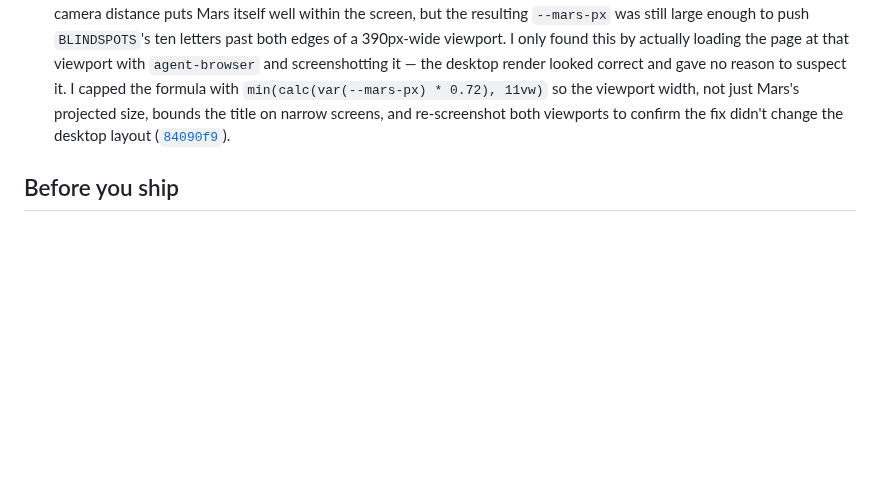
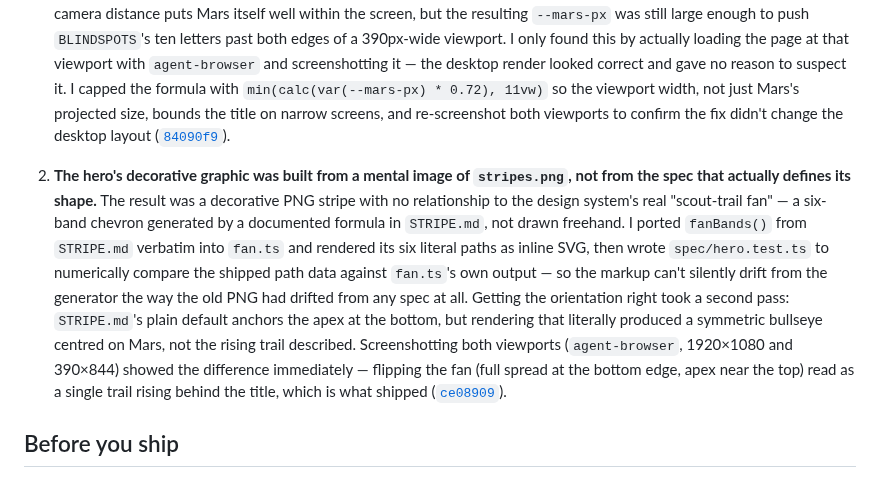
Before and after one commit to comp4020-agentic-coding-studio/comp4020-ass1-jnheinrich451-eng, a Markdown page: PROCESS.md, the part around the change. Drawn GitHub-style; blank space fills up the shorter version.

Commit message:
Cite the scout-trail fan replacement in PROCESS.md

```diff
--- a/PROCESS.md
+++ b/PROCESS.md
@@ -57,6 +57,24 @@ Images don't count towards the word count and don't replace the citation.
    both viewports to confirm the fix didn't change the desktop layout
    ([`84090f9`](https://github.com/comp4020-agentic-coding-studio/comp4020-ass1-jnheinrich451-eng/commit/84090f9)).
 
+2. **The hero's decorative graphic was built from a mental image of
+   `stripes.png`, not from the spec that actually defines its shape.** The
+   result was a decorative PNG stripe with no relationship to the design
+   system's real "scout-trail fan" — a six-band chevron generated by a
+   documented formula in `STRIPE.md`, not drawn freehand. I ported
+   `fanBands()` from `STRIPE.md` verbatim into `fan.ts` and rendered its six
+   literal paths as inline SVG, then wrote `spec/hero.test.ts` to numerically
+   compare the shipped path data against `fan.ts`'s own output — so the
+   markup can't silently drift from the generator the way the old PNG had
+   drifted from any spec at all. Getting the orientation right took a second
+   pass: `STRIPE.md`'s plain default anchors the apex at the bottom, but
+   rendering that literally produced a symmetric bullseye centred on Mars,
+   not the rising trail described. Screenshotting both viewports
+   (`agent-browser`, 1920×1080 and 390×844) showed the difference immediately
+   — flipping the fan (full spread at the bottom edge, apex near the top)
+   read as a single trail rising behind the title, which is what shipped
+   ([`ce08909`](https://github.com/comp4020-agentic-coding-studio/comp4020-ass1-jnheinrich451-eng/commit/ce08909)).
+
 ## Before you ship
 
 `pnpm check:evidence` verifies your citations resolve to real commits, that the
```
